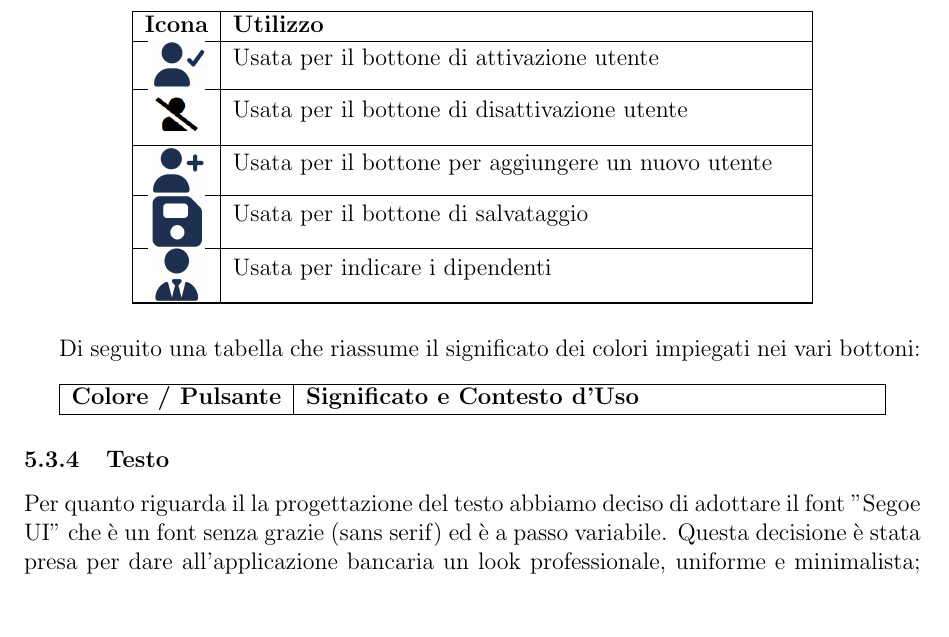
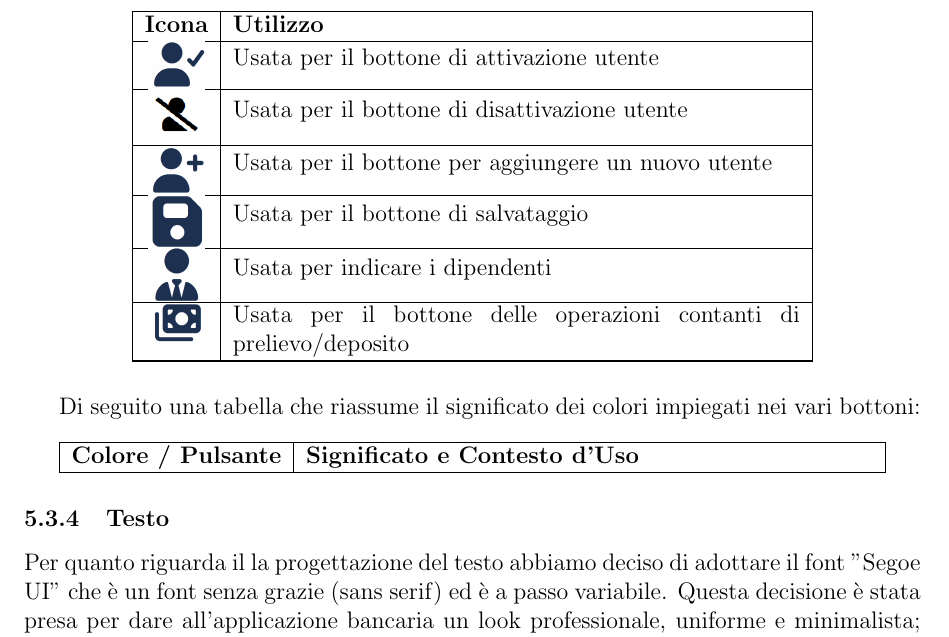
Before and after one commit to SinghSahiljit44/Progetto_Interazione_Persona_Calcolatore, a LaTeX document (Interazione_Persona_Calcolatore/main.tex, which reads Interazione_Persona_Calcolatore/4-Riprogettazione.tex): part of page 115 of 121, cut so that both start at the same text, the shorter picture padded with empty space. Compiled offline with pdfLaTeX.

Commit message:
aggiunto icona operazioni universali

```diff
--- a/Interazione_Persona_Calcolatore/4-Riprogettazione.tex
+++ b/Interazione_Persona_Calcolatore/4-Riprogettazione.tex
@@ -405,6 +405,8 @@
 	Usata per il bottone di salvataggio \\ \hline
 	\raisebox{-0.5\height}{\includegraphics[width=1cm]{icon_dipendente}} &
 	Usata per indicare i dipendenti \\ \hline
+	\raisebox{-0.5\height}{\includegraphics[width=1cm]{icon_contanti}} &
+	Usata per il bottone delle operazioni contanti di prelievo/deposito \\ \hline
 \end{longtable}
 
 Di seguito una tabella che riassume il significato dei colori impiegati nei vari bottoni:
```
Also changed, not shown: Interazione_Persona_Calcolatore/figures/icon_contanti.png (added).
